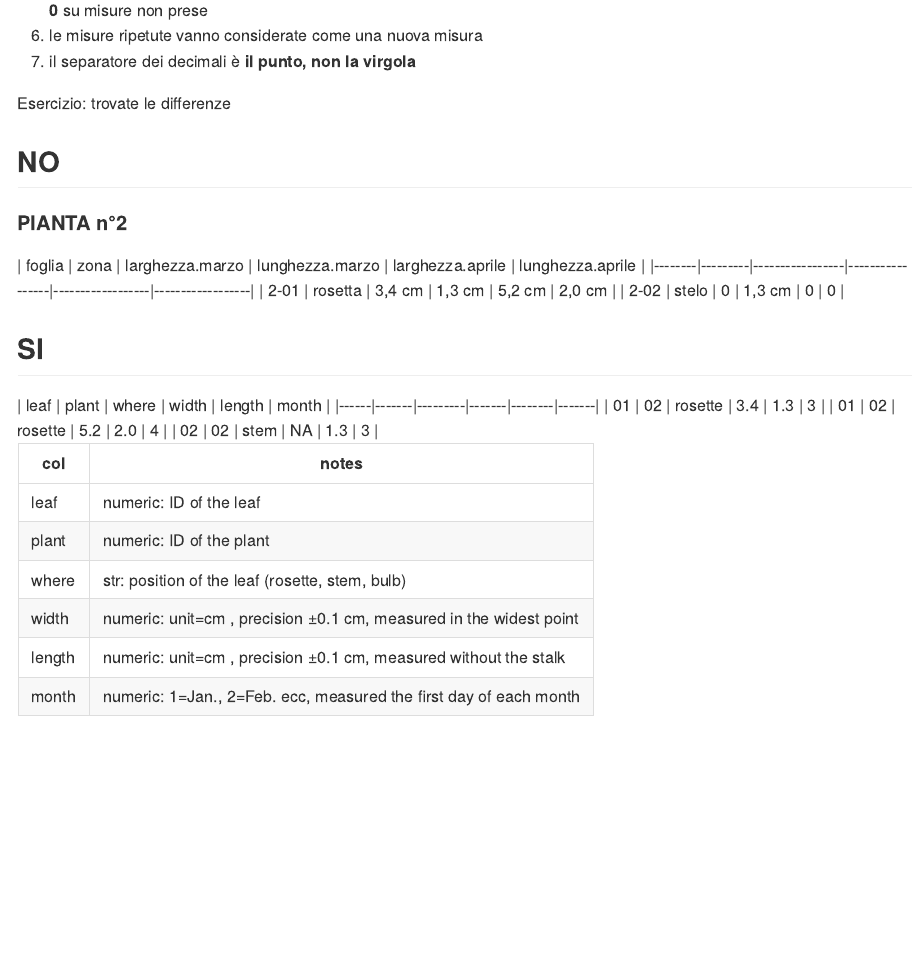
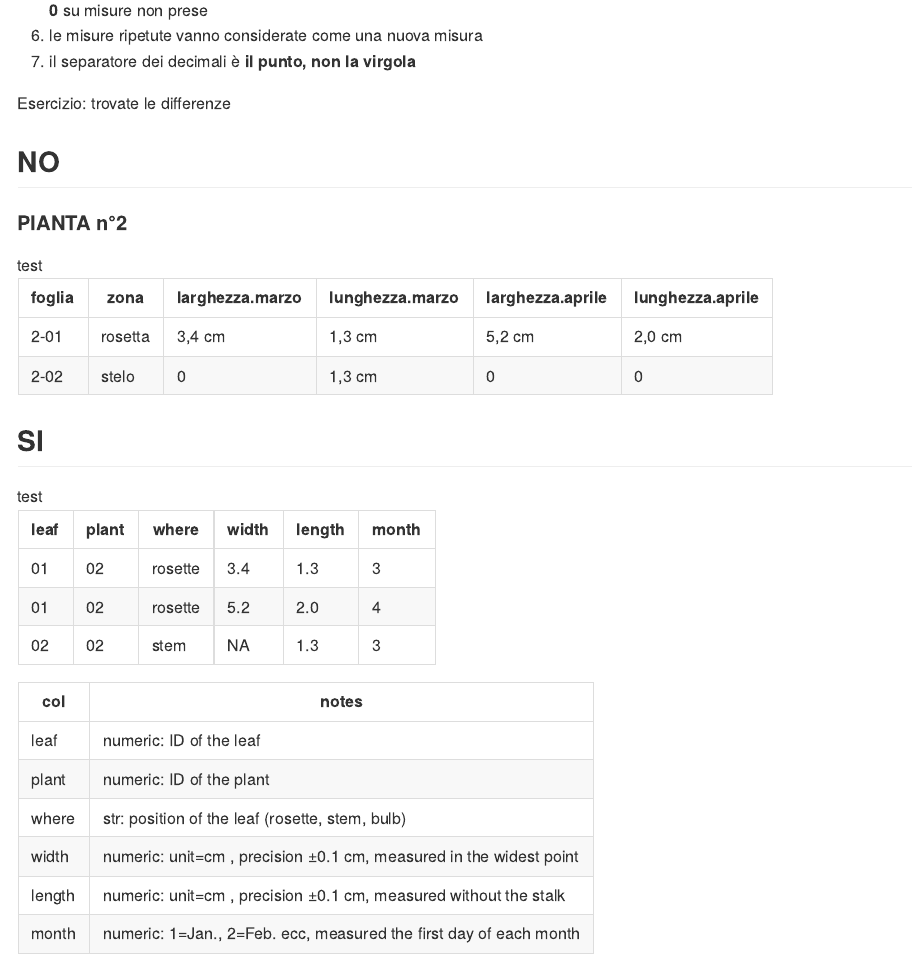
Before and after one commit to lazzerinigiada/CorsoStatisticaR, an R Markdown document (lez01/README.Rmd): the page in a window 1100 px wide, from 5830 px down. The pictures show the output file lez01/README.md that the author committed with the source, drawn offline in the style of GitHub.

Commit message:
lez01 test

```diff
--- a/lez01/README.Rmd
+++ b/lez01/README.Rmd
@@ -149,6 +149,8 @@ Esercizio: trovate le differenze
 
 <h4> PIANTA n°2 </h4>
 
+test
+
 | foglia | zona    | larghezza.marzo | lunghezza.marzo | larghezza.aprile | lunghezza.aprile |
 | ------ | ------- | --------------- | --------------- | ---------------- | ---------------- |
 | 2-01   | rosetta | 3,4 cm          | 1,3 cm          | 5,2 cm           | 2,0 cm           |
@@ -156,6 +158,8 @@ Esercizio: trovate le differenze
 
 
 <h2> SI </h2>
+
+test
 
 | leaf | plant | where   | width | length | month |
 | ---- | ----- | ------- | ----- | ------ | ----- |
```
Also changed, not shown: lez01/README.md.
